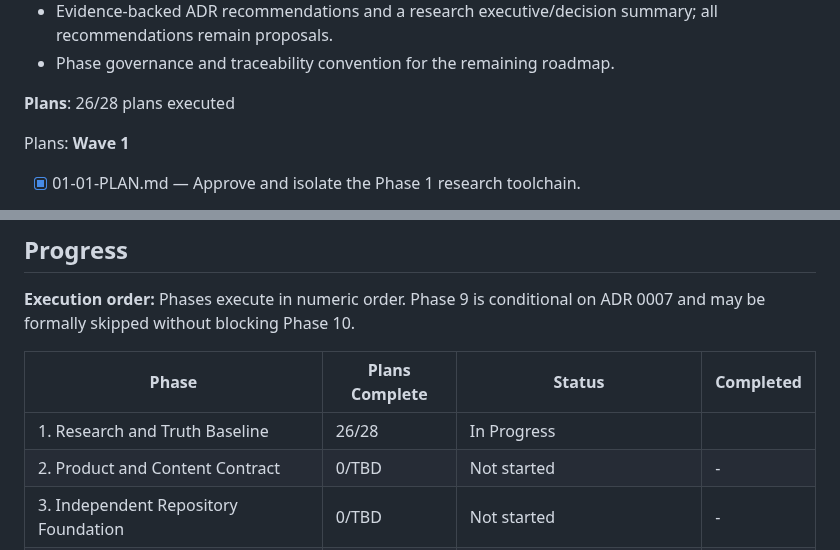
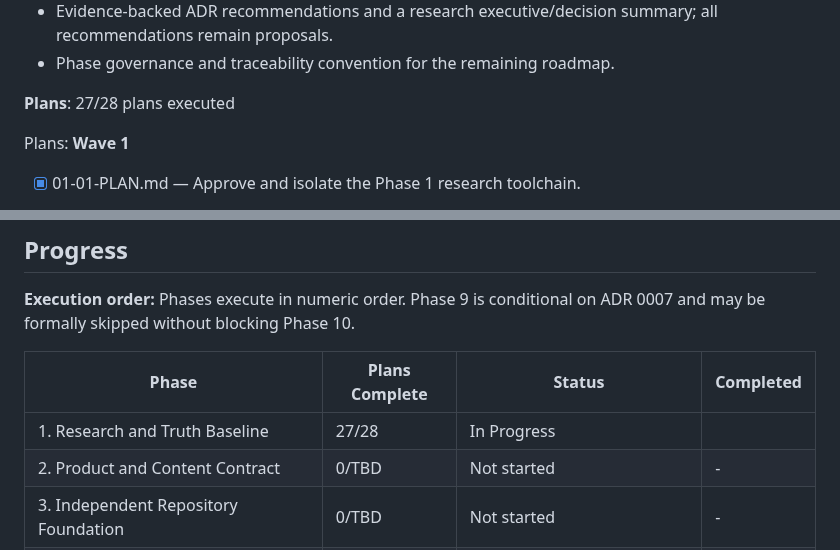
Before and after one commit to jodobear/learn-napplets, a Markdown page: .planning/ROADMAP.md, 2 parts joined by grey strips. Drawn GitHub-style.

```diff
--- a/.planning/ROADMAP.md
+++ b/.planning/ROADMAP.md
@@ -59,7 +59,7 @@ This standard, source-ordered horizontal roadmap preserves the intent and order
 - Evidence-backed ADR recommendations and a research executive/decision summary; all recommendations remain proposals.
 - Phase governance and traceability convention for the remaining roadmap.
 
-**Plans**: 26/28 plans executed
+**Plans**: 27/28 plans executed
 
 Plans:
 **Wave 1**
@@ -410,7 +410,7 @@ Plans:
 
 | Phase | Plans Complete | Status | Completed |
 |-------|----------------|--------|-----------|
-| 1. Research and Truth Baseline | 26/28 | In Progress|  |
+| 1. Research and Truth Baseline | 27/28 | In Progress|  |
 | 2. Product and Content Contract | 0/TBD | Not started | - |
 | 3. Independent Repository Foundation | 0/TBD | Not started | - |
 | 4. Visual and Content Primitives | 0/TBD | Not started | - |
```
Also changed, not shown: other parts of .planning/ROADMAP.md (+1 -1 lines), .planning/STATE.md (+10 -7 lines), 1 other file.
